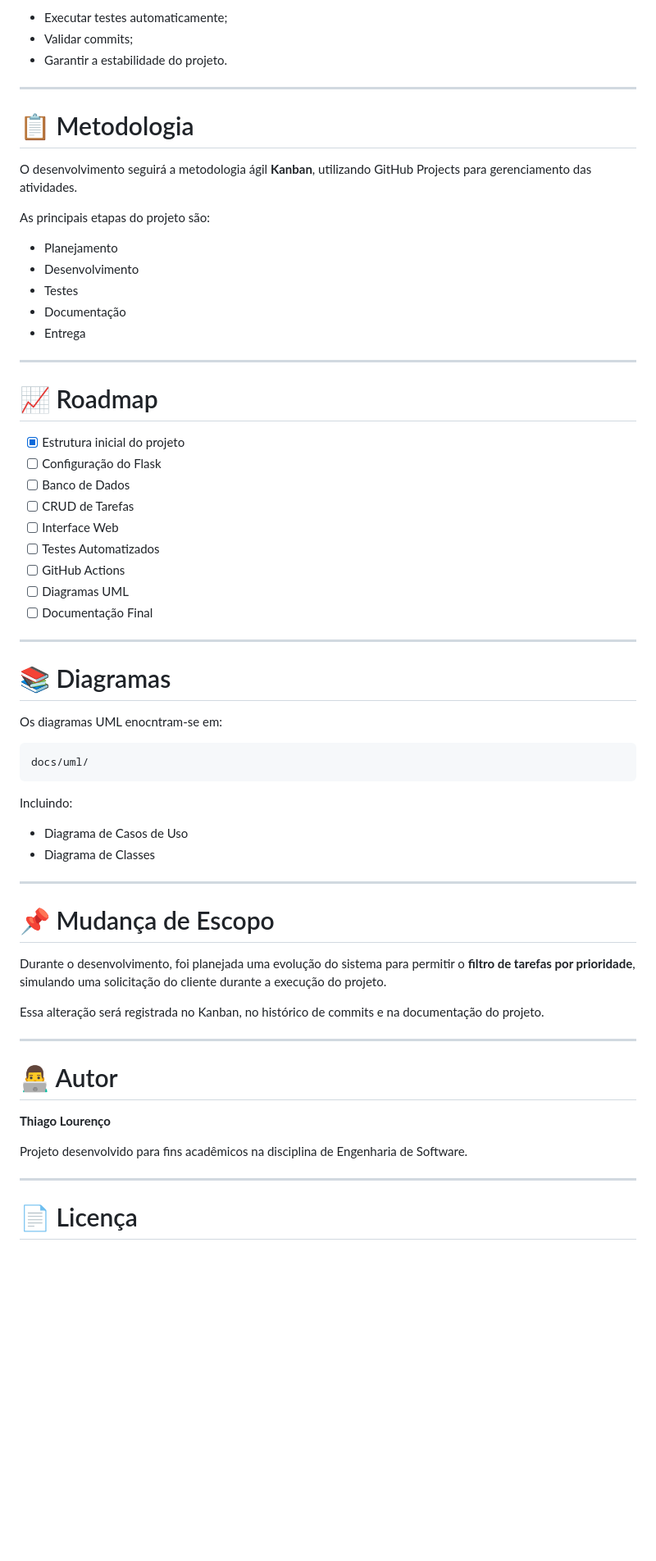
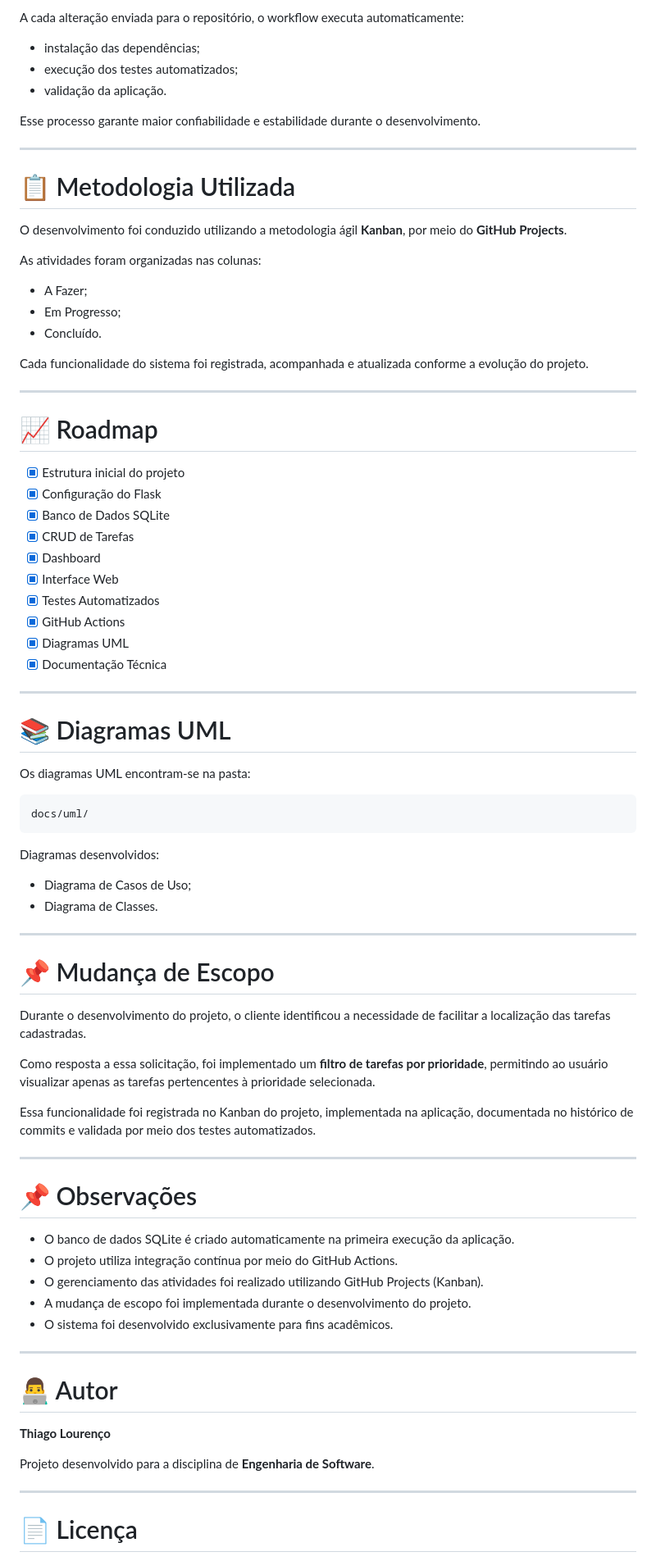
Before and after one commit to thl8022/taskflow-project, a Markdown page: README.md, the part around one of its changes. Shown at 82% size. Rendered like a GitHub page; blank space fills up the shorter version.

Commit message:
docs: atualiza README com documentação final do projeto

````diff
--- a/README.md
+++ b/README.md
@@ -140,58 +234,75 @@ O projeto utilizará **GitHub Actions** para:
 
-- Executar testes automaticamente;
-- Validar commits;
-- Garantir a estabilidade do projeto.
+A cada alteração enviada para o repositório, o workflow executa automaticamente:
+
+- instalação das dependências;
+- execução dos testes automatizados;
+- validação da aplicação.
+
+Esse processo garante maior confiabilidade e estabilidade durante o desenvolvimento.
 
 ---
 
-# 📋 Metodologia
+# 📋 Metodologia Utilizada
 
-O desenvolvimento seguirá a metodologia ágil **Kanban**, utilizando GitHub Projects para gerenciamento das atividades.
+O desenvolvimento foi conduzido utilizando a metodologia ágil **Kanban**, por meio do **GitHub Projects**.
 
-As principais etapas do projeto são:
+As atividades foram organizadas nas colunas:
 
-- Planejamento
-- Desenvolvimento
-- Testes
-- Documentação
-- Entrega
+- A Fazer;
+- Em Progresso;
+- Concluído.
+
+Cada funcionalidade do sistema foi registrada, acompanhada e atualizada conforme a evolução do projeto.
 
 ---
 
 # 📈 Roadmap
 
 - [x] Estrutura inicial do projeto
-- [ ] Configuração do Flask
-- [ ] Banco de Dados
-- [ ] CRUD de Tarefas
-- [ ] Interface Web
-- [ ] Testes Automatizados
-- [ ] GitHub Actions
-- [ ] Diagramas UML
-- [ ] Documentação Final
+- [x] Configuração do Flask
+- [x] Banco de Dados SQLite
+- [x] CRUD de Tarefas
+- [x] Dashboard
+- [x] Interface Web
+- [x] Testes Automatizados
+- [x] GitHub Actions
+- [x] Diagramas UML
+- [x] Documentação Técnica
 
 ---
 
-# 📚 Diagramas
+# 📚 Diagramas UML
 
-Os diagramas UML enocntram-se em:
+Os diagramas UML encontram-se na pasta:
 
-```
+```text
 docs/uml/
 ```
 
-Incluindo:
+Diagramas desenvolvidos:
 
-- Diagrama de Casos de Uso
-- Diagrama de Classes
+- Diagrama de Casos de Uso;
+- Diagrama de Classes.
 
 ---
 
 # 📌 Mudança de Escopo
 
-Durante o desenvolvimento, foi planejada uma evolução do sistema para permitir o **filtro de tarefas por prioridade**, simulando uma solicitação do cliente durante a execução do projeto.
+Durante o desenvolvimento do projeto, o cliente identificou a necessidade de facilitar a localização das tarefas cadastradas.
 
-Essa alteração será registrada no Kanban, no histórico de commits e na documentação do projeto.
+Como resposta a essa solicitação, foi implementado um **filtro de tarefas por prioridade**, permitindo ao usuário visualizar apenas as tarefas pertencentes à prioridade selecionada.
+
+Essa funcionalidade foi registrada no Kanban do projeto, implementada na aplicação, documentada no histórico de commits e validada por meio dos testes automatizados.
+
+---
+
+# 📌 Observações
+
+- O banco de dados SQLite é criado automaticamente na primeira execução da aplicação.
+- O projeto utiliza integração contínua por meio do GitHub Actions.
+- O gerenciamento das atividades foi realizado utilizando GitHub Projects (Kanban).
+- A mudança de escopo foi implementada durante o desenvolvimento do projeto.
+- O sistema foi desenvolvido exclusivamente para fins acadêmicos.
 
 ---
 
@@ -199,7 +310,7 @@ Essa alteração será registrada no Kanban, no histórico de commits e na docum
 
 **Thiago Lourenço**
 
-Projeto desenvolvido para fins acadêmicos na disciplina de Engenharia de Software.
+Projeto desenvolvido para a disciplina de **Engenharia de Software**.
 
 ---
 
````
Also changed, not shown: other parts of README.md (+136 -42 lines).
